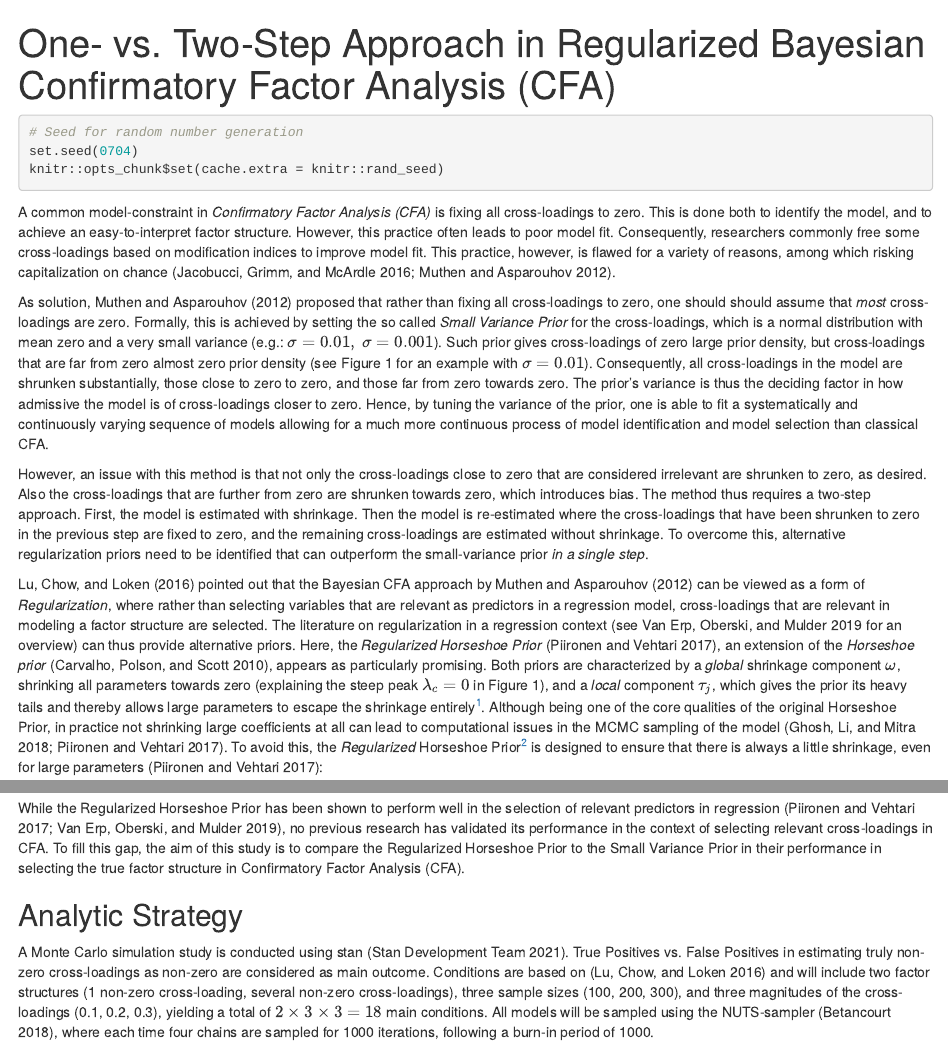
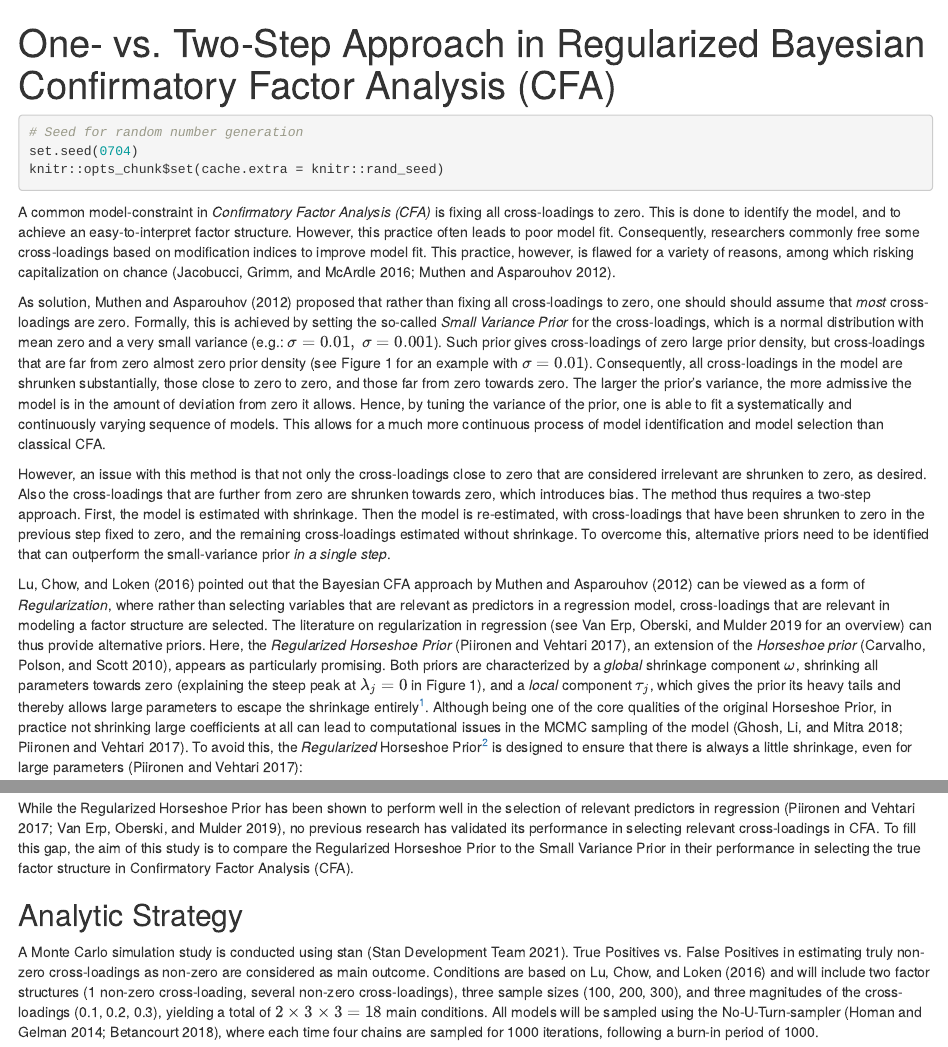
Before and after one commit to JMBKoch/ResearchReport, an R Markdown document (proposal/JMBKoch_Proposal.Rmd): the page in a window 1100 px wide, from its top, and a second part further down, joined at a grey line. Rendered offline with R 4.5, knitr and Pandoc, with nearby package versions; some code elsewhere in the file could not run offline.

Commit message:
added NUTS ref, some touch-ups, final draft for mentor group

````diff
--- a/proposal/JMBKoch_Proposal.Rmd
+++ b/proposal/JMBKoch_Proposal.Rmd
@@ -13,12 +10,14 @@ footnotelist      : no
 linenumbers       : no
 mask              : no
 draft             : no
-
 documentclass     : "apa6"
 output            :
   papaja::apa6_pdf:
     includes:
       in_header: "preamble.tex"
+editor_options:
+  markdown:
+    wrap: 72
 ---
 
 ```{=tex}
@@ -57,10 +55,59 @@ knitr::opts_chunk$set(cache.extra = knitr::rand_seed)
 
 \clearpage
 
-A common model-constraint in *Confirmatory Factor Analysis (CFA)* is fixing all cross-loadings to zero. This is done both to identify the model, and to achieve an easy-to-interpret factor structure. However, this practice often leads to poor model fit. Consequently, researchers commonly free some cross-loadings based on modification indices to improve model fit. This practice, however, is flawed for a variety of reasons, among which risking capitalization on chance [@jacobucci_regularized_2016; @muthen_bayesian_2012].
+A common model-constraint in *Confirmatory Factor Analysis (CFA)* is
+fixing all cross-loadings to zero. This is done to identify the model,
+and to achieve an easy-to-interpret factor structure. However, this
+practice often leads to poor model fit. Consequently, researchers
+commonly free some cross-loadings based on modification indices to
+improve model fit. This practice, however, is flawed for a variety of
+reasons, among which risking capitalization on chance
+[@jacobucci_regularized_2016; @muthen_bayesian_2012].
 
-As solution, @muthen_bayesian_2012 proposed that rather than fixing all cross-loadings to zero, one should should assume that *most* cross-loadings are zero. Formally, this is achieved by setting the so called *Small Variance Prior* for the cross-loadings, which is a normal distribution with mean zero and a very small variance (e.g.: $\sigma = 0.01, \  \sigma = 0.001$). Such prior gives cross-loadings of zero large prior density, but cross-loadings that are far from zero almost zero prior density  (see Figure 1 for an example with $\sigma = 0.01$). Consequently, all cross-loadings in the model are shrunken substantially, those close to zero to zero, and those far from zero towards zero. The prior's variance is thus the deciding factor in how admissive the model is of cross-loadings closer to zero. Hence, by tuning the variance of the prior, one is able to fit a systematically and continuously varying sequence of models allowing for a much more continuous process of model identification and model selection than classical CFA.
+As solution, @muthen_bayesian_2012 proposed that rather than fixing all
+cross-loadings to zero, one should should assume that *most*
+cross-loadings are zero. Formally, this is achieved by setting the
+so-called *Small Variance Prior* for the cross-loadings, which is a
+normal distribution with mean zero and a very small variance (e.g.:
+$\sigma = 0.01, \  \sigma = 0.001$). Such prior gives cross-loadings of
+zero large prior density, but cross-loadings that are far from zero
+almost zero prior density (see Figure 1 for an example with
+$\sigma = 0.01$). Consequently, all cross-loadings in the model are
+shrunken substantially, those close to zero to zero, and those far from
+zero towards zero. The larger the prior's variance, the more admissive
+the model is in the amount of deviation from zero it allows. Hence, by
+tuning the variance of the prior, one is able to fit a systematically
+and continuously varying sequence of models. This allows for a much more
+continuous process of model identification and model selection than
+classical CFA.
 
-However, an issue with this method is that not only the cross-loadings close to zero that are considered irrelevant are shrunken to zero, as desired. Also the cross-loadings that are further from zero are shrunken towards zero, which introduces bias. The method thus requires a two-step approach. First, the model is estimated with shrinkage. Then the model is re-estimated where the cross-loadings that have been shrunken to zero in the previous step are fixed to zero, and the remaining cross-loadings are estimated without shrinkage. To overcome this, alternative regularization priors need to be identified that can outperform the small-variance prior *in a single step*.
+However, an issue with this method is that not only the cross-loadings
+close to zero that are considered irrelevant are shrunken to zero, as
+desired. Also the cross-loadings that are further from zero are shrunken
+towards zero, which introduces bias. The method thus requires a two-step
+approach. First, the model is estimated with shrinkage. Then the model
+is re-estimated, with cross-loadings that have been shrunken to zero in
+the previous step fixed to zero, and the remaining cross-loadings
+estimated without shrinkage. To overcome this, alternative priors need
+to be identified that can outperform the small-variance prior *in a
+single step*.
 
-@lu_bayesian_2016 pointed out that the Bayesian CFA approach by @muthen_bayesian_2012 can be viewed as a form of *Regularization*, where rather than selecting variables that are relevant as predictors in a regression model, cross-loadings that are relevant in modeling a factor structure are selected. The literature on regularization in a regression context [see @van_erp_shrinkage_2019 for an overview] can thus provide alternative priors. Here, the *Regularized Horseshoe Prior* [@piironen_sparsity_2017], an extension of the *Horseshoe prior* [@carvalho_horseshoe_2010], appears as particularly promising. Both priors are characterized by a *global* shrinkage component $\omega$, shrinking all parameters towards zero (explaining the steep peak $\lambda_c = 0$ in Figure 1), and a  *local* component $\tau_j$, which gives the prior its heavy tails and thereby allows large parameters to escape the shrinkage entirely^[We deviate from the common notation of the global shrinkage parameter as $\lambda$, as that letter is commonly reserved for factor loadings in CFA.].  Although being one of the core qualities of the original Horseshoe Prior, in practice not shrinking large coefficients at all can lead to computational issues in the MCMC sampling of the model [@ghosh_use_2018; @piironen_sparsity_2017]. To avoid this, the *Regularized* Horseshoe Prior^[Following previous research, we set the hyper-parameters  $\nu = 4$ and $s^2 = 2$ [@piironen_sparsity_2017; @van_erp_shrinkage_2019].] is designed to ensure that there is always a little shrinkage, even for large parameters [@piironen_sparsity_2017]:
+@lu_bayesian_2016 pointed out that the Bayesian CFA approach by
+@muthen_bayesian_2012 can be viewed as a form of *Regularization*, where
+rather than selecting variables that are relevant as predictors in a
+regression model, cross-loadings that are relevant in modeling a factor
+structure are selected. The literature on regularization in regression
+[see @van_erp_shrinkage_2019 for an overview] can thus provide
+alternative priors. Here, the *Regularized Horseshoe Prior*
+[@piironen_sparsity_2017], an extension of the *Horseshoe prior*
+[@carvalho_horseshoe_2010], appears as particularly promising. Both
+priors are characterized by a *global* shrinkage component $\omega$,
+shrinking all parameters towards zero (explaining the steep peak at
+$\lambda_j = 0$ in Figure 1), and a *local* component $\tau_j$, which
+gives the prior its heavy tails and thereby allows large parameters to
+escape the shrinkage entirely[^1]. Although being one of the core
+qualities of the original Horseshoe Prior, in practice not shrinking
+large coefficients at all can lead to computational issues in the MCMC
+sampling of the model [@ghosh_use_2018; @piironen_sparsity_2017]. To
+avoid this, the *Regularized* Horseshoe Prior[^2] is designed to ensure
+that there is always a little shrinkage, even for large parameters
@@ -100,14 +154,28 @@ data.frame(dens = c(smallVar, regHs),
   theme_apa(legend.pos = "bottom")
 ```
 
-While the Regularized Horseshoe Prior has been shown to perform well in the selection of relevant predictors in regression [@piironen_sparsity_2017; @van_erp_shrinkage_2019], no previous research has validated its performance in the context of selecting relevant cross-loadings in CFA. To fill this gap, the aim of this study is to compare the Regularized Horseshoe Prior to the Small Variance Prior in their performance in selecting the true factor structure in Confirmatory Factor Analysis (CFA).
-
+While the Regularized Horseshoe Prior has been shown to perform well in
+the selection of relevant predictors in regression
+[@piironen_sparsity_2017; @van_erp_shrinkage_2019], no previous research
+has validated its performance in selecting relevant cross-loadings in
+CFA. To fill this gap, the aim of this study is to compare the
+Regularized Horseshoe Prior to the Small Variance Prior in their
+performance in selecting the true factor structure in Confirmatory
+Factor Analysis (CFA).
 
 ## Analytic Strategy
 
-A Monte Carlo simulation study is conducted using stan [@stan_development_team_stan_2021].
-True Positives vs. False Positives in estimating truly non-zero cross-loadings as non-zero are considered as main outcome.
-Conditions are based on [@lu_bayesian_2016] and will include two factor structures (1 non-zero cross-loading, several non-zero cross-loadings), three sample sizes (100, 200, 300), and three magnitudes of the cross-loadings (0.1, 0.2, 0.3), yielding a total of $2 \times 3 \times 3 = 18$ main conditions. All models will be sampled using the NUTS-sampler [@betancourt_conceptual_2018], where each time four chains are sampled for 1000 iterations, following a burn-in period of 1000.
+A Monte Carlo simulation study is conducted using stan
+[@stan_development_team_stan_2021]. True Positives vs. False Positives
+in estimating truly non-zero cross-loadings as non-zero are considered
+as main outcome. Conditions are based on @lu_bayesian_2016 and will
+include two factor structures (1 non-zero cross-loading, several
+non-zero cross-loadings), three sample sizes (100, 200, 300), and three
+magnitudes of the cross-loadings (0.1, 0.2, 0.3), yielding a total of
+$2 \times 3 \times 3 = 18$ main conditions. All models will be sampled
+using the No-U-Turn-sampler [@homan_no-u-turn_2014; @betancourt_conceptual_2018], where each time
+four chains are sampled for 1000 iterations, following a burn-in period
+of 1000.
 
 \clearpage
 
````
Also changed, not shown: proposal/refs.bib (+32 -14 lines), proposal/JMBKoch_Proposal.pdf, proposal/JMBKoch_Proposal.tex, proposal/JMBKoch_Proposal_files/figure-latex/unnamed-chunk-1-1.pdf, proposal/JMBKoch_Proposal.Rmd (24 more changed lines).
